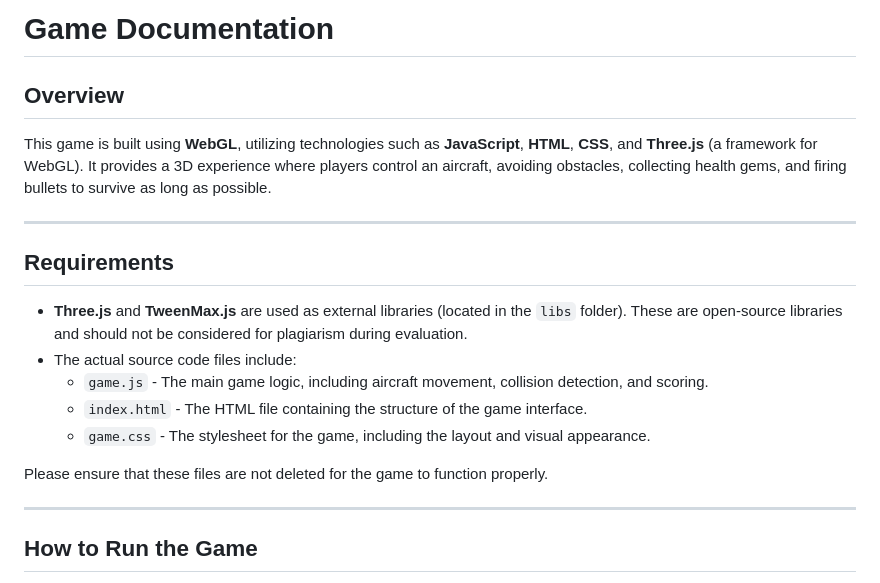
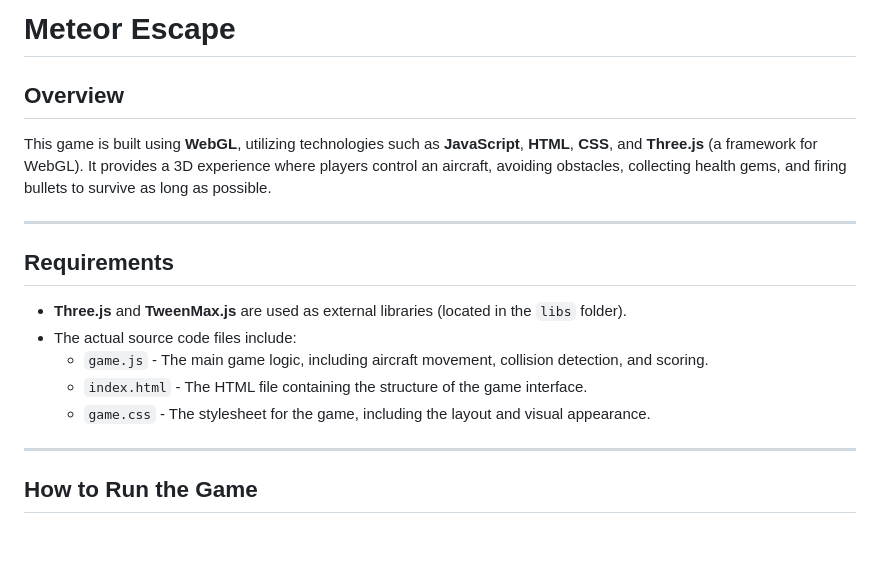
Before and after one commit to JasmeetMudher/ComputerGraphicsProject, a Markdown page: README.md, the part around the change. GitHub-like rendering; blank space fills up the shorter version.

```diff
--- a/README.md
+++ b/README.md
@@ -1,4 +1,4 @@
-# Game Documentation
+# Meteor Escape
 
 ## Overview
 
@@ -8,13 +8,11 @@ This game is built using **WebGL**, utilizing technologies such as **JavaScript*
 
 ## Requirements
 
-- **Three.js** and **TweenMax.js** are used as external libraries (located in the `libs` folder). These are open-source libraries and should not be considered for plagiarism during evaluation.
+- **Three.js** and **TweenMax.js** are used as external libraries (located in the `libs` folder).
 - The actual source code files include:
   - `game.js` - The main game logic, including aircraft movement, collision detection, and scoring.
   - `index.html` - The HTML file containing the structure of the game interface.
   - `game.css` - The stylesheet for the game, including the layout and visual appearance.
-
-Please ensure that these files are not deleted for the game to function properly.
 
 ---
 
```
